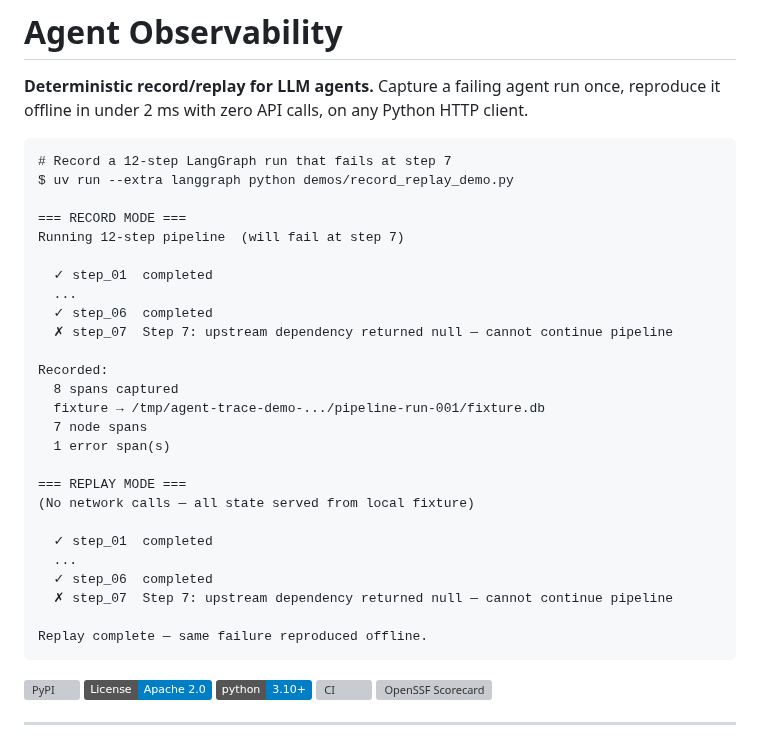
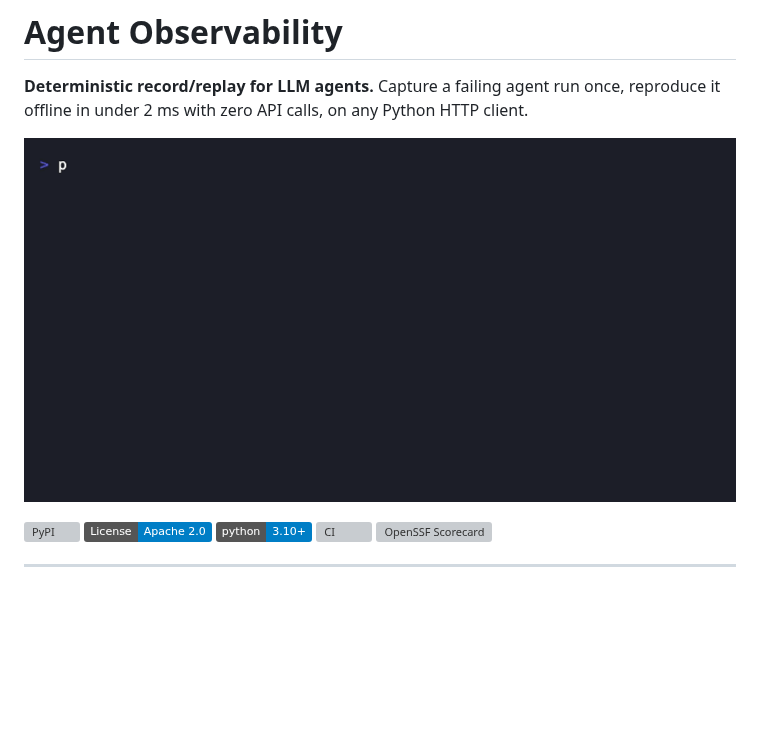
Before and after one commit to RudrenduPaul/agent-observability, a Markdown page: README.md, the part around the change. Rendered like a GitHub page; badges without logos; blank space fills up the shorter version; grey boxes are pictures that could not be loaded.

Commit message:
Replace static terminal-text demo with real record/replay GIF
Same genuine vhs recording already used in the dev.to article, now
shown at the top of the README instead of a static text transcript.

````diff
--- a/README.md
+++ b/README.md
@@ -2,34 +2,7 @@
 
 **Deterministic record/replay for LLM agents.** Capture a failing agent run once, reproduce it offline in under 2 ms with zero API calls, on any Python HTTP client.
 
-```
-# Record a 12-step LangGraph run that fails at step 7
-$ uv run --extra langgraph python demos/record_replay_demo.py
-
-=== RECORD MODE ===
-Running 12-step pipeline  (will fail at step 7)
-
-  ✓ step_01  completed
-  ...
-  ✓ step_06  completed
-  ✗ step_07  Step 7: upstream dependency returned null — cannot continue pipeline
-
-Recorded:
-  8 spans captured
-  fixture → /tmp/agent-trace-demo-.../pipeline-run-001/fixture.db
-  7 node spans
-  1 error span(s)
-
-=== REPLAY MODE ===
-(No network calls — all state served from local fixture)
-
-  ✓ step_01  completed
-  ...
-  ✓ step_06  completed
-  ✗ step_07  Step 7: upstream dependency returned null — cannot continue pipeline
-
-Replay complete — same failure reproduced offline.
-```
+![Terminal recording of agent-trace recording a live HTTP call, then replaying the same run offline with zero network requests](docs/assets/dev-to-demos/demo-1-record-replay.gif)
 
 [![PyPI](https://img.shields.io/pypi/v/agent-observability-trace)](https://pypi.org/project/agent-observability-trace/)
 [![License: Apache 2.0](https://img.shields.io/badge/License-Apache%202.0-blue.svg)](LICENSE)
````
